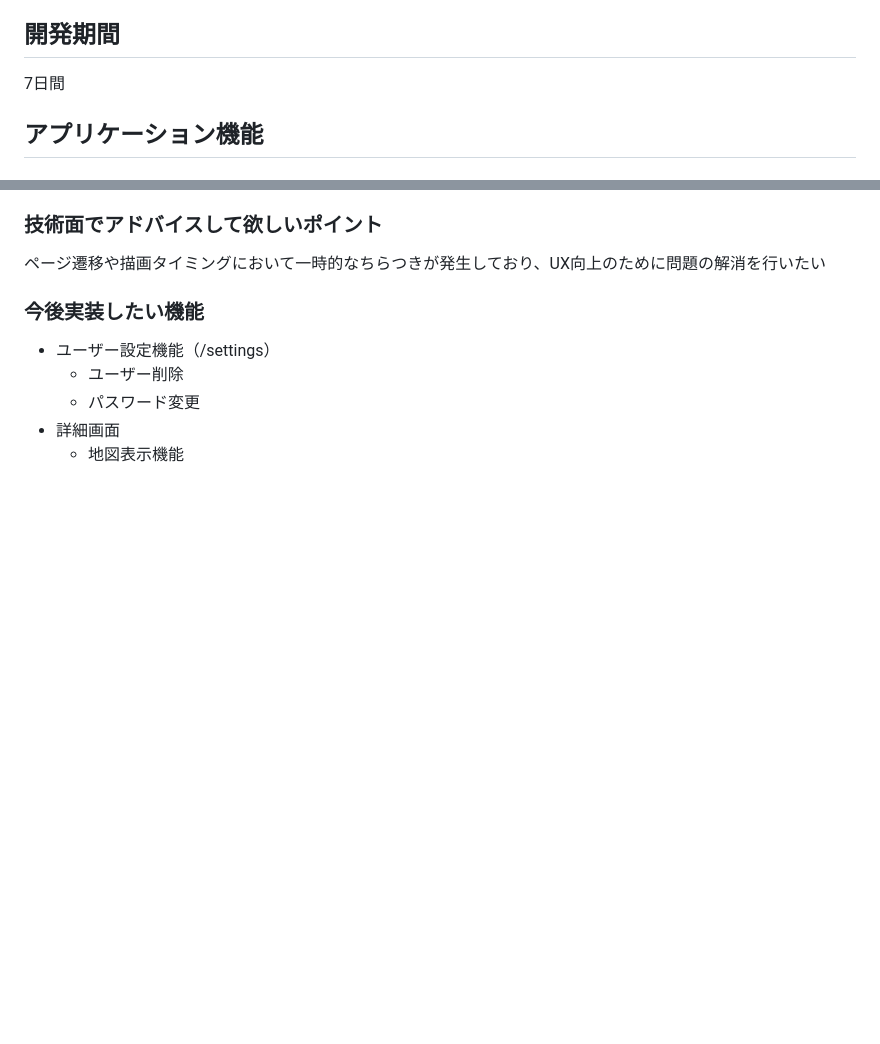
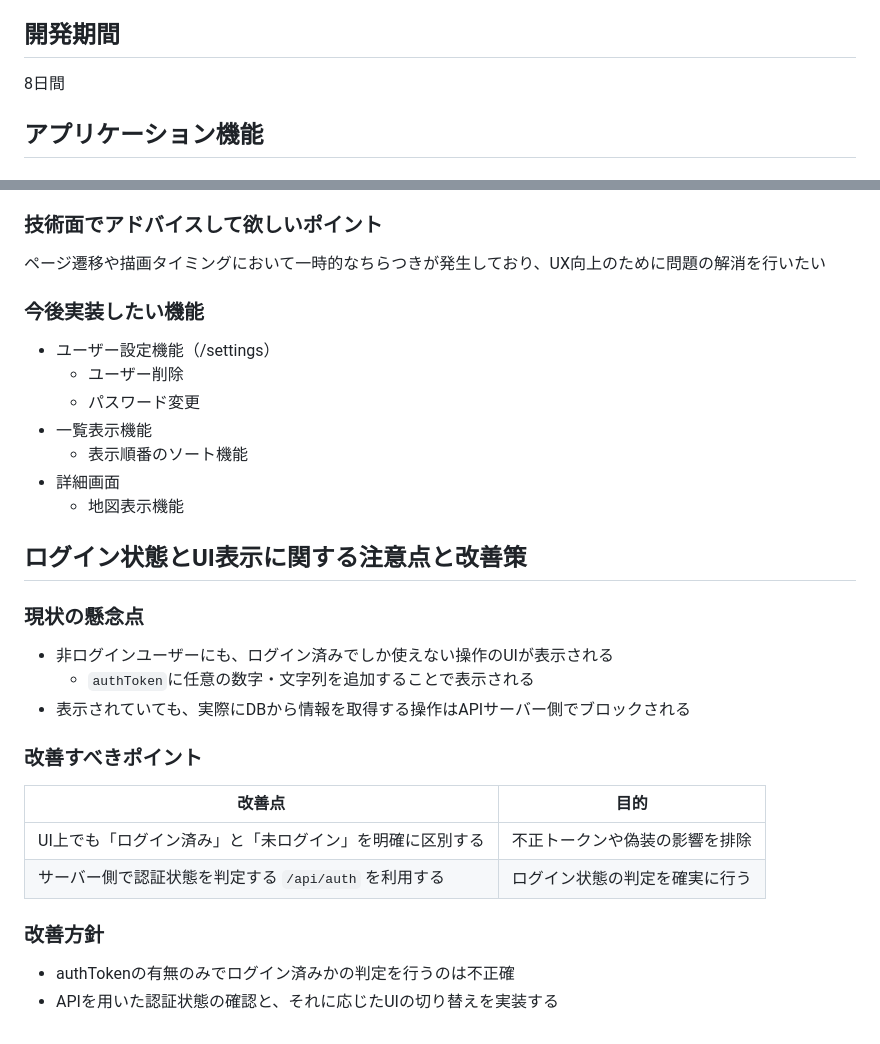
Before and after one commit to tarryGrain0/RadarEat, a Markdown page: 簡易仕様書.md, 2 parts joined by grey strips. Drawn GitHub-style; blank space fills up the shorter version.

Commit message:
簡易仕様書の追記

```diff
--- a/簡易仕様書.md
+++ b/簡易仕様書.md
@@ -91,7 +91,7 @@ macOS Sequoia 15.3.2
 Google Chrome 135.0.7049.42
 
 ## 開発期間
-7日間
+8日間
 
 ## アプリケーション機能
 ### 機能一覧
@@ -128,5 +128,24 @@ Google Chrome 135.0.7049.42
 - ユーザー設定機能（/settings）
   - ユーザー削除
   - パスワード変更
+- 一覧表示機能
+  - 表示順番のソート機能
 - 詳細画面
   - 地図表示機能
+
+## ログイン状態とUI表示に関する注意点と改善策
+### 現状の懸念点
+- 非ログインユーザーにも、ログイン済みでしか使えない操作のUIが表示される
+  - `authToken`に任意の数字・文字列を追加することで表示される
+- 表示されていても、実際にDBから情報を取得する操作はAPIサーバー側でブロックされる
+
+### 改善すべきポイント
+
+| 改善点                                                   | 目的                           |
+| -------------------------------------------------------- | ------------------------------ |
+| UI上でも「ログイン済み」と「未ログイン」を明確に区別する | 不正トークンや偽装の影響を排除 |
+| サーバー側で認証状態を判定する `/api/auth` を利用する    | ログイン状態の判定を確実に行う |
+
+### 改善方針
+- authTokenの有無のみでログイン済みかの判定を行うのは不正確
+- APIを用いた認証状態の確認と、それに応じたUIの切り替えを実装する
```
